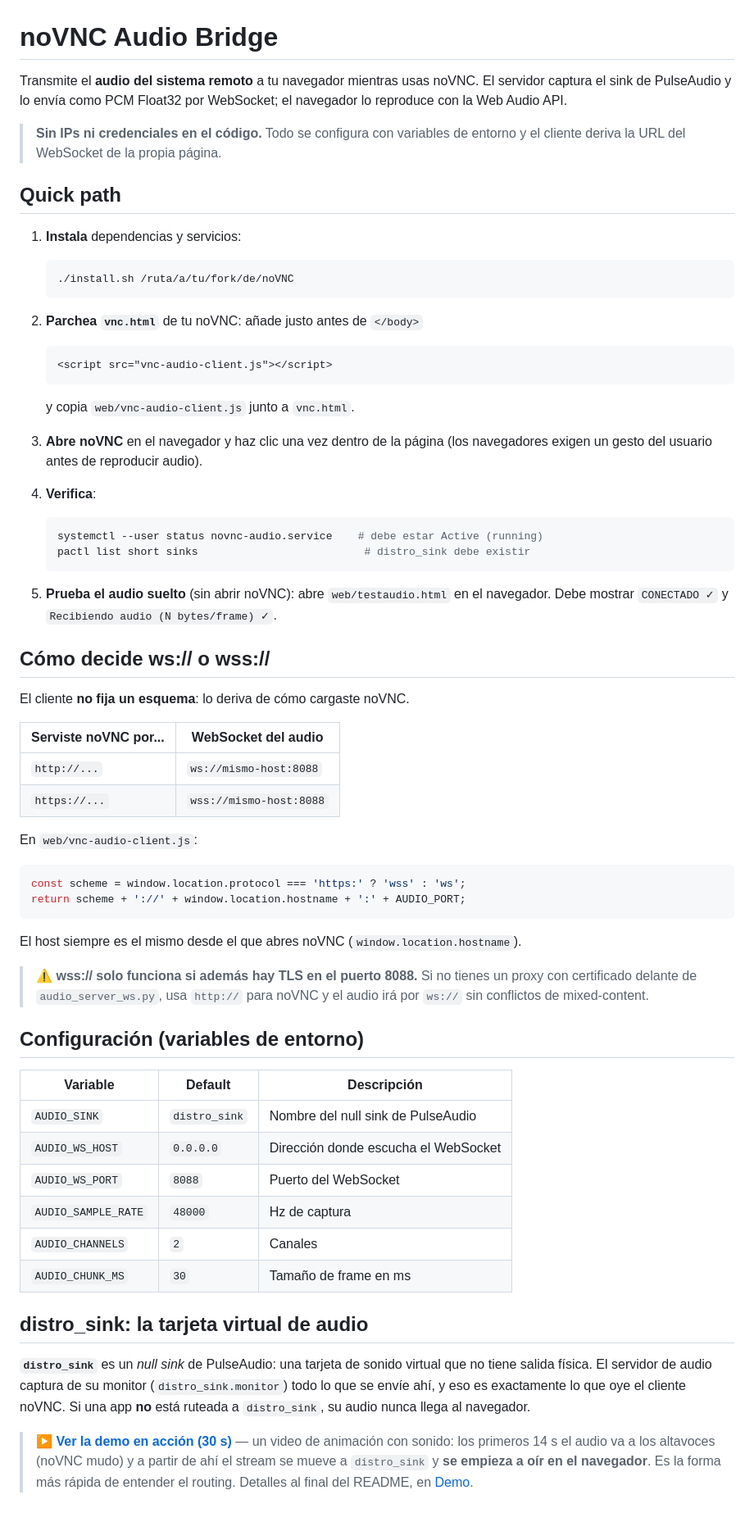
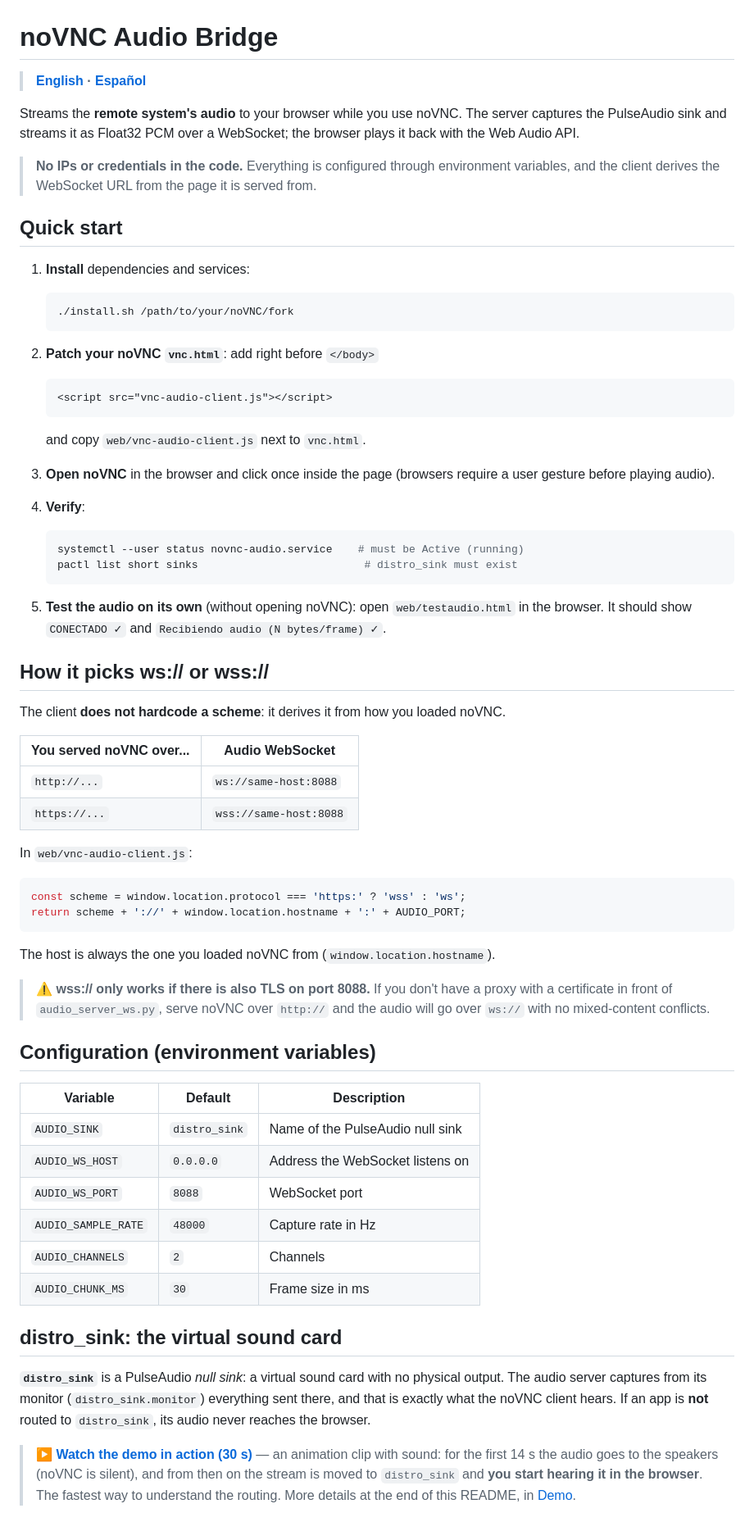
Before and after one commit to lalbertoeu/novnc-audio, a Markdown page: README.md, the part around one of its changes. Shown at 82% size. Rendered like a GitHub page.

Commit message:
docs: add bilingual README (English primary, Spanish as README.es.md)

````diff
--- a/README.md
+++ b/README.md
@@ -1,85 +1,89 @@
 # noVNC Audio Bridge
 
-Transmite el **audio del sistema remoto** a tu navegador mientras usas noVNC.
-El servidor captura el sink de PulseAudio y lo envía como PCM Float32 por
-WebSocket; el navegador lo reproduce con la Web Audio API.
+> **[English](README.md) · [Español](README.es.md)**
 
-> **Sin IPs ni credenciales en el código.** Todo se configura con variables de
-> entorno y el cliente deriva la URL del WebSocket de la propia página.
+Streams the **remote system's audio** to your browser while you use noVNC.
+The server captures the PulseAudio sink and streams it as Float32 PCM over a
+WebSocket; the browser plays it back with the Web Audio API.
 
-## Quick path
+> **No IPs or credentials in the code.** Everything is configured through
+> environment variables, and the client derives the WebSocket URL from the page
+> it is served from.
 
-1. **Instala** dependencias y servicios:
+## Quick start
+
+1. **Install** dependencies and services:
 
    ```bash
-   ./install.sh /ruta/a/tu/fork/de/noVNC
+   ./install.sh /path/to/your/noVNC/fork
    ```
 
-2. **Parchea `vnc.html`** de tu noVNC: añade justo antes de `</body>`
+2. **Patch your noVNC `vnc.html`**: add right before `</body>`
 
    ```html
    <script src="vnc-audio-client.js"></script>
    ```
 
-   y copia `web/vnc-audio-client.js` junto a `vnc.html`.
+   and copy `web/vnc-audio-client.js` next to `vnc.html`.
 
-3. **Abre noVNC** en el navegador y haz clic una vez dentro de la página
-   (los navegadores exigen un gesto del usuario antes de reproducir audio).
+3. **Open noVNC** in the browser and click once inside the page
+   (browsers require a user gesture before playing audio).
 
-4. **Verifica**:
+4. **Verify**:
 
    ```bash
-   systemctl --user status novnc-audio.service    # debe estar Active (running)
-   pactl list short sinks                          # distro_sink debe existir
+   systemctl --user status novnc-audio.service    # must be Active (running)
+   pactl list short sinks                          # distro_sink must exist
    ```
 
-5. **Prueba el audio suelto** (sin abrir noVNC): abre `web/testaudio.html` en el
-   navegador. Debe mostrar `CONECTADO ✓` y `Recibiendo audio (N bytes/frame) ✓`.
+5. **Test the audio on its own** (without opening noVNC): open
+   `web/testaudio.html` in the browser. It should show `CONECTADO ✓` and
+   `Recibiendo audio (N bytes/frame) ✓`.
 
-## Cómo decide ws:// o wss://
+## How it picks ws:// or wss://
 
-El cliente **no fija un esquema**: lo deriva de cómo cargaste noVNC.
+The client **does not hardcode a scheme**: it derives it from how you loaded noVNC.
 
-| Serviste noVNC por... | WebSocket del audio |
+| You served noVNC over... | Audio WebSocket |
 |---|---|
-| `http://...` | `ws://mismo-host:8088` |
-| `https://...` | `wss://mismo-host:8088` |
+| `http://...` | `ws://same-host:8088` |
+| `https://...` | `wss://same-host:8088` |
 
-En `web/vnc-audio-client.js`:
+In `web/vnc-audio-client.js`:
 
 ```js
 const scheme = window.location.protocol === 'https:' ? 'wss' : 'ws';
 return scheme + '://' + window.location.hostname + ':' + AUDIO_PORT;
 ```
 
-El host siempre es el mismo desde el que abres noVNC (`window.location.hostname`).
+The host is always the one you loaded noVNC from (`window.location.hostname`).
 
-> ⚠️ **wss:// solo funciona si además hay TLS en el puerto 8088.** Si no tienes
-> un proxy con certificado delante de `audio_server_ws.py`, usa `http://` para
-> noVNC y el audio irá por `ws://` sin conflictos de mixed-content.
+> ⚠️ **wss:// only works if there is also TLS on port 8088.** If you don't have a
+> proxy with a certificate in front of `audio_server_ws.py`, serve noVNC over
+> `http://` and the audio will go over `ws://` with no mixed-content conflicts.
 
-## Configuración (variables de entorno)
+## Configuration (environment variables)
 
-| Variable | Default | Descripción |
+| Variable | Default | Description |
 |---|---|---|
-| `AUDIO_SINK` | `distro_sink` | Nombre del null sink de PulseAudio |
-| `AUDIO_WS_HOST` | `0.0.0.0` | Dirección donde escucha el WebSocket |
-| `AUDIO_WS_PORT` | `8088` | Puerto del WebSocket |
-| `AUDIO_SAMPLE_RATE` | `48000` | Hz de captura |
-| `AUDIO_CHANNELS` | `2` | Canales |
-| `AUDIO_CHUNK_MS` | `30` | Tamaño de frame en ms |
+| `AUDIO_SINK` | `distro_sink` | Name of the PulseAudio null sink |
+| `AUDIO_WS_HOST` | `0.0.0.0` | Address the WebSocket listens on |
+| `AUDIO_WS_PORT` | `8088` | WebSocket port |
+| `AUDIO_SAMPLE_RATE` | `48000` | Capture rate in Hz |
+| `AUDIO_CHANNELS` | `2` | Channels |
+| `AUDIO_CHUNK_MS` | `30` | Frame size in ms |
 
-## distro_sink: la tarjeta virtual de audio
+## distro_sink: the virtual sound card
 
-**`distro_sink`** es un *null sink* de PulseAudio: una tarjeta de sonido
-virtual que no tiene salida física. El servidor de audio captura de su monitor
-(`distro_sink.monitor`) todo lo que se envíe ahí, y eso es exactamente lo que
-oye el cliente noVNC. Si una app **no** está ruteada a `distro_sink`, su audio
-nunca llega al navegador.
+**`distro_sink`** is a PulseAudio *null sink*: a virtual sound card with no
+physical output. The audio server captures from its monitor
+(`distro_sink.monitor`) everything sent there, and that is exactly what the
+noVNC client hears. If an app is **not** routed to `distro_sink`, its audio
+never reaches the browser.
 
-> **▶ [Ver la demo en acción (30 s)](docs/demo-audio-novnc.mp4)** — un video de
-> animación con sonido: los primeros 14 s el audio va a los altavoces (noVNC
-> mudo) y a partir de ahí el stream se mueve a `distro_sink` y **se empieza a
-> oír en el navegador**. Es la forma más rápida de entender el routing.
-> Detalles al final del README, en [Demo](#demo).
+> **▶ [Watch the demo in action (30 s)](docs/demo-audio-novnc.mp4)** — an
+> animation clip with sound: for the first 14 s the audio goes to the speakers
+> (noVNC is silent), and from then on the stream is moved to `distro_sink` and
+> **you start hearing it in the browser**. The fastest way to understand the
+> routing. More details at the end of this README, in [Demo](#demo).
 
````
Also changed, not shown: other parts of README.md (+59 -57 lines), README.es.md (added, +213 -0 lines).
